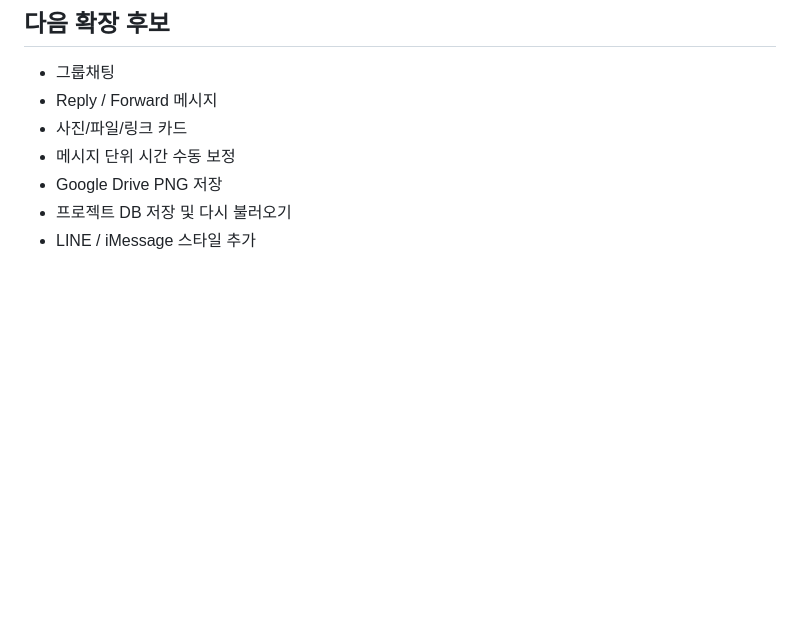
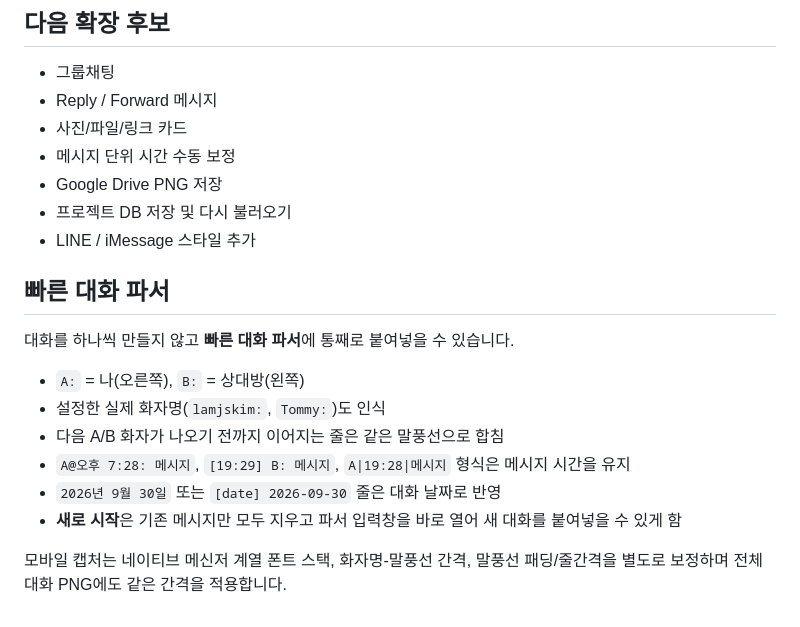
Before and after one commit to jskimlam/chat-capture-maker, a Markdown page: README.md, the part around the change. Rendered like a GitHub page; blank space fills up the shorter version.

Commit message:
Document quick parser and mobile capture refinements

```diff
--- a/README.md
+++ b/README.md
@@ -134,3 +134,17 @@ B: 한국과 일본 쪽 물량이 거의 말라서 필요하면 중국밖에 없
 - Google Drive PNG 저장
 - 프로젝트 DB 저장 및 다시 불러오기
 - LINE / iMessage 스타일 추가
+
+
+## 빠른 대화 파서
+
+대화를 하나씩 만들지 않고 **빠른 대화 파서**에 통째로 붙여넣을 수 있습니다.
+
+- `A:` = 나(오른쪽), `B:` = 상대방(왼쪽)
+- 설정한 실제 화자명(`lamjskim:`, `Tommy:`)도 인식
+- 다음 A/B 화자가 나오기 전까지 이어지는 줄은 같은 말풍선으로 합침
+- `A@오후 7:28: 메시지`, `[19:29] B: 메시지`, `A|19:28|메시지` 형식은 메시지 시간을 유지
+- `2026년 9월 30일` 또는 `[date] 2026-09-30` 줄은 대화 날짜로 반영
+- **새로 시작**은 기존 메시지만 모두 지우고 파서 입력창을 바로 열어 새 대화를 붙여넣을 수 있게 함
+
+모바일 캡처는 네이티브 메신저 계열 폰트 스택, 화자명-말풍선 간격, 말풍선 패딩/줄간격을 별도로 보정하며 전체 대화 PNG에도 같은 간격을 적용합니다.
```
